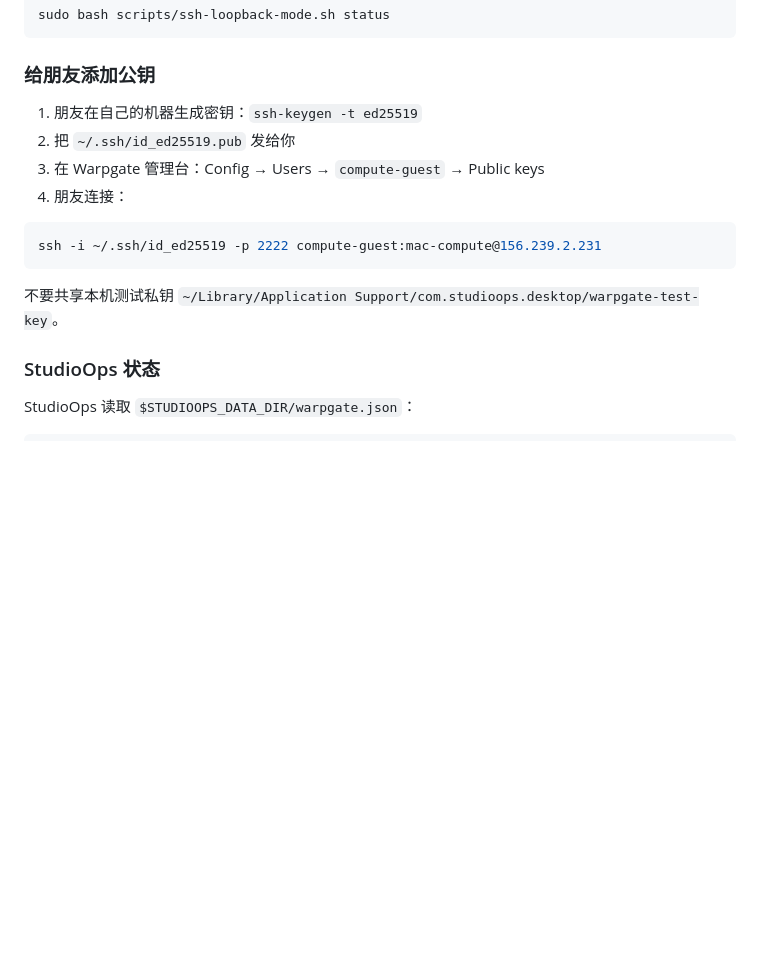
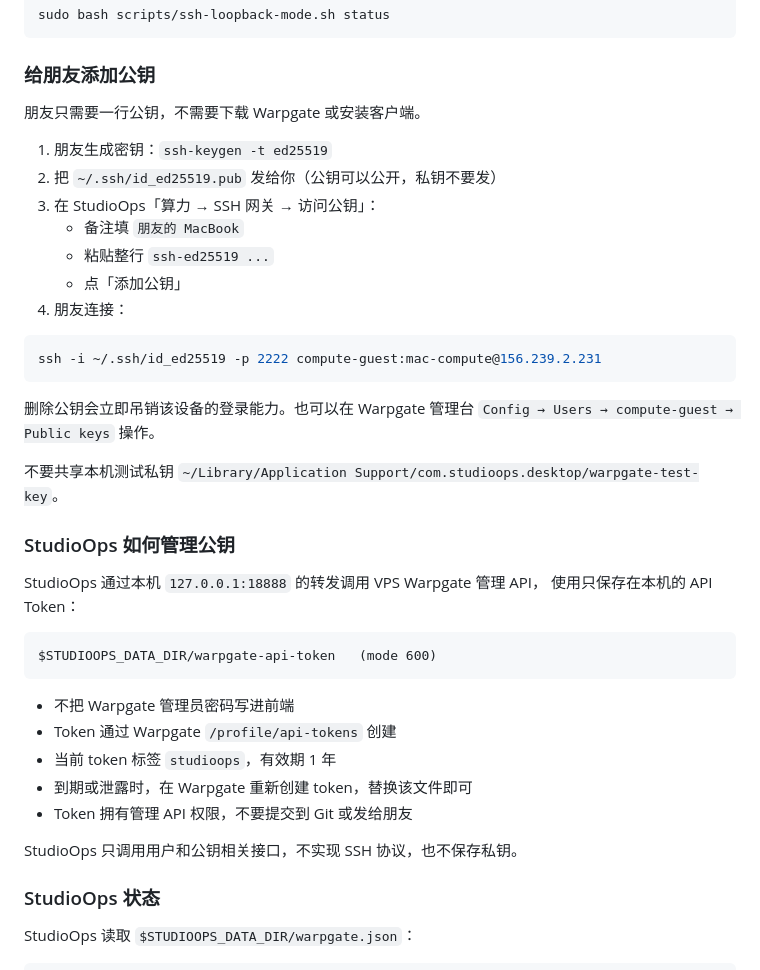
Before and after one commit to yushui2022/StudioOps, a Markdown page: docs/ssh-gateway.md, the part around the change. Rendered like a GitHub page; blank space fills up the shorter version.

````diff
--- a/docs/ssh-gateway.md
+++ b/docs/ssh-gateway.md
@@ -277,17 +277,42 @@ sudo bash scripts/ssh-loopback-mode.sh status
 
 ### 给朋友添加公钥
 
-1. 朋友在自己的机器生成密钥：`ssh-keygen -t ed25519`
-2. 把 `~/.ssh/id_ed25519.pub` 发给你
-3. 在 Warpgate 管理台：Config → Users → `compute-guest` → Public keys
+朋友只需要一行公钥，不需要下载 Warpgate 或安装客户端。
+
+1. 朋友生成密钥：`ssh-keygen -t ed25519`
+2. 把 `~/.ssh/id_ed25519.pub` 发给你（公钥可以公开，私钥不要发）
+3. 在 StudioOps「算力 → SSH 网关 → 访问公钥」：
+   - 备注填 `朋友的 MacBook`
+   - 粘贴整行 `ssh-ed25519 ...`
+   - 点「添加公钥」
 4. 朋友连接：
 
 ```bash
 ssh -i ~/.ssh/id_ed25519 -p 2222 compute-guest:mac-compute@156.239.2.231
 ```
 
+删除公钥会立即吊销该设备的登录能力。也可以在 Warpgate 管理台
+`Config → Users → compute-guest → Public keys` 操作。
+
 不要共享本机测试私钥
 `~/Library/Application Support/com.studioops.desktop/warpgate-test-key`。
+
+### StudioOps 如何管理公钥
+
+StudioOps 通过本机 `127.0.0.1:18888` 的转发调用 VPS Warpgate 管理 API，
+使用只保存在本机的 API Token：
+
+```text
+$STUDIOOPS_DATA_DIR/warpgate-api-token   (mode 600)
+```
+
+- 不把 Warpgate 管理员密码写进前端
+- Token 通过 Warpgate `/profile/api-tokens` 创建
+- 当前 token 标签 `studioops`，有效期 1 年
+- 到期或泄露时，在 Warpgate 重新创建 token，替换该文件即可
+- Token 拥有管理 API 权限，不要提交到 Git 或发给朋友
+
+StudioOps 只调用用户和公钥相关接口，不实现 SSH 协议，也不保存私钥。
 
 ### StudioOps 状态
 
````
Also changed, not shown: README.md (+2 -1 lines), docs/assets/compute.png, docs/assets/warpgate.png, 8 other files.
